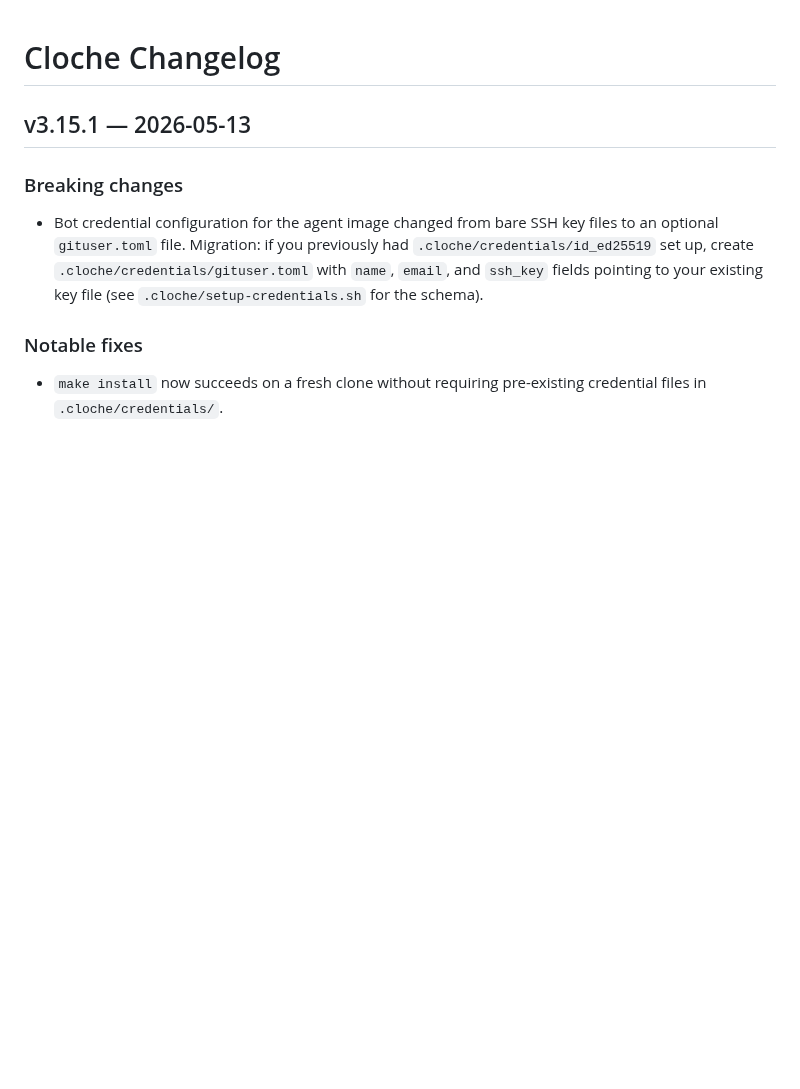
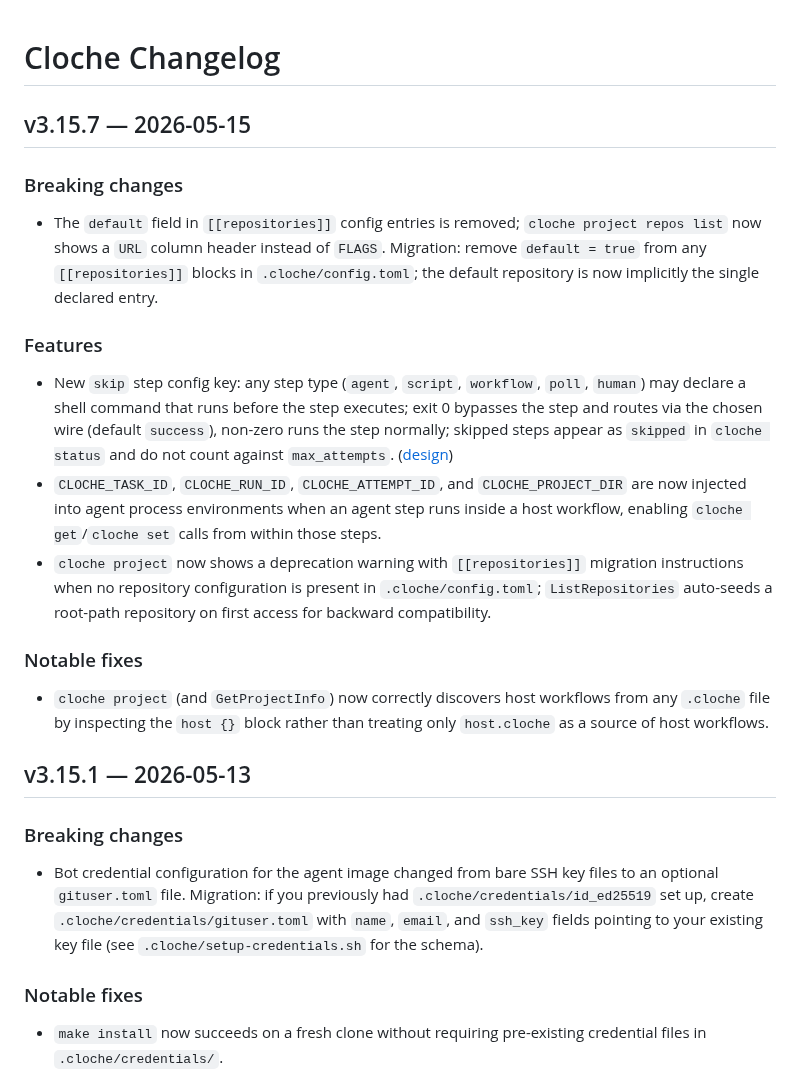
Before and after one commit to swordsmanluke/cloche, a Markdown page: CHANGELOG.md, the part around the change. GitHub-like rendering; blank space fills up the shorter version.

```diff
--- a/CHANGELOG.md
+++ b/CHANGELOG.md
@@ -1,4 +1,20 @@
 # Cloche Changelog
+
+## v3.15.7 — 2026-05-15
+
+### Breaking changes
+
+- The `default` field in `[[repositories]]` config entries is removed; `cloche project repos list` now shows a `URL` column header instead of `FLAGS`. Migration: remove `default = true` from any `[[repositories]]` blocks in `.cloche/config.toml`; the default repository is now implicitly the single declared entry.
+
+### Features
+
+- New `skip` step config key: any step type (`agent`, `script`, `workflow`, `poll`, `human`) may declare a shell command that runs before the step executes; exit 0 bypasses the step and routes via the chosen wire (default `success`), non-zero runs the step normally; skipped steps appear as `skipped` in `cloche status` and do not count against `max_attempts`. ([design](docs/design/skip-scripts.md))
+- `CLOCHE_TASK_ID`, `CLOCHE_RUN_ID`, `CLOCHE_ATTEMPT_ID`, and `CLOCHE_PROJECT_DIR` are now injected into agent process environments when an agent step runs inside a host workflow, enabling `cloche get`/`cloche set` calls from within those steps.
+- `cloche project` now shows a deprecation warning with `[[repositories]]` migration instructions when no repository configuration is present in `.cloche/config.toml`; `ListRepositories` auto-seeds a root-path repository on first access for backward compatibility.
+
+### Notable fixes
+
+- `cloche project` (and `GetProjectInfo`) now correctly discovers host workflows from any `.cloche` file by inspecting the `host {}` block rather than treating only `host.cloche` as a source of host workflows.
 
 ## v3.15.1 — 2026-05-13
 
```
Also changed, not shown: docs/CHANGELOG-DETAILED.md (+20 -0 lines).
